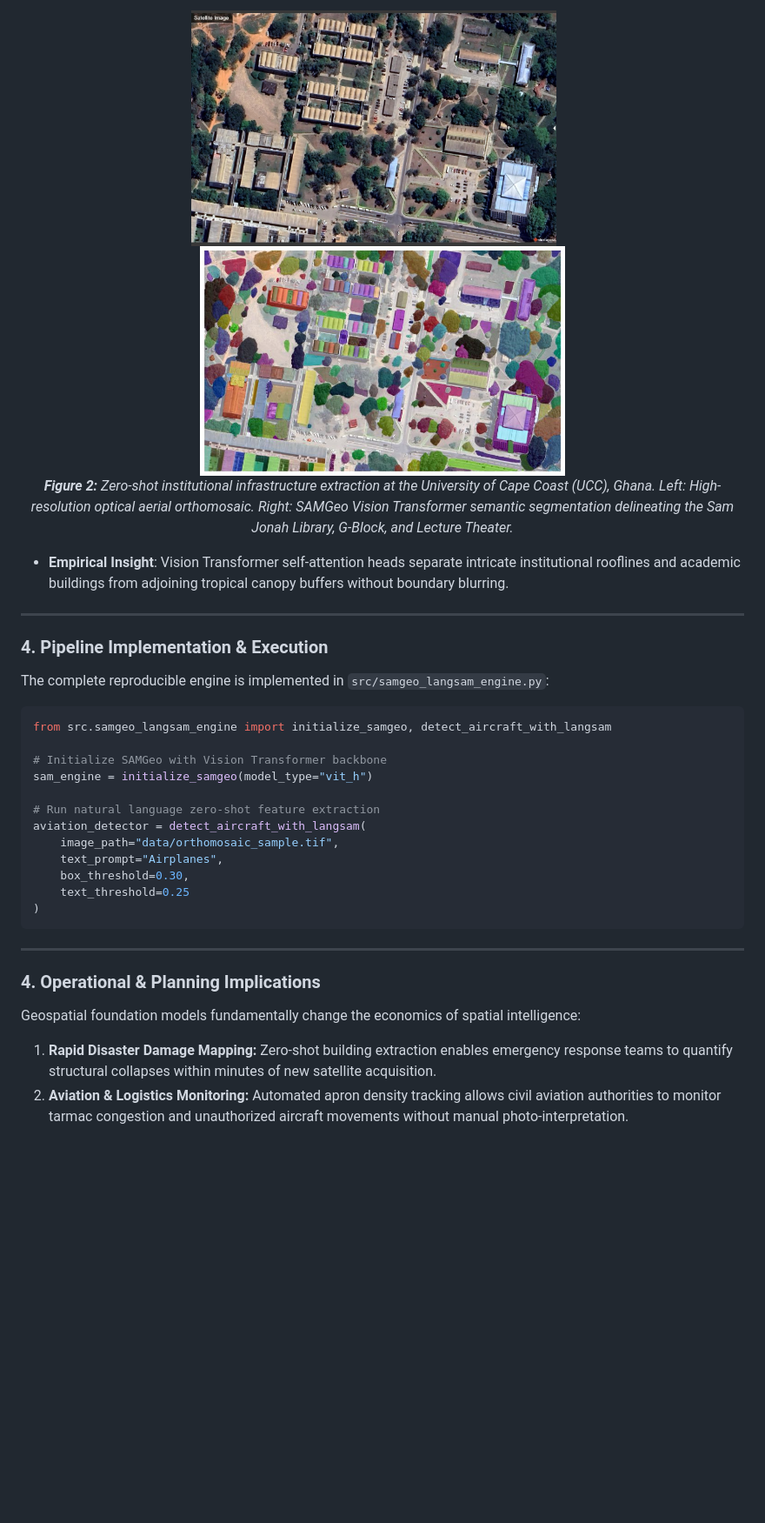
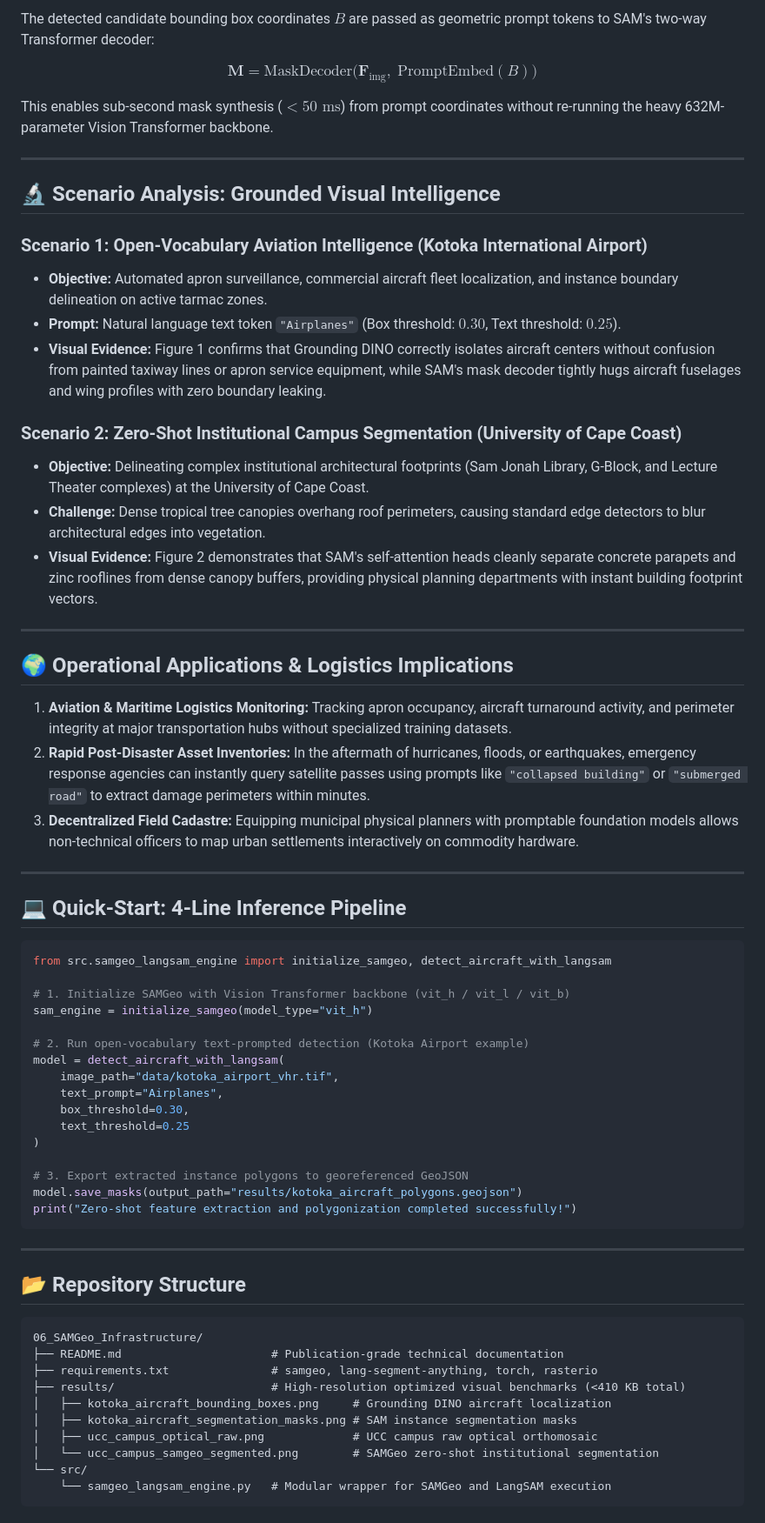
Before and after one commit to Emmanuel-Yerbo/GEOAI, a Markdown page: 06_SAMGeo_Infrastructure/README.md, the part around one of its changes. Shown at 87% size. GitHub-like rendering; blank space fills up the shorter version.

Commit message:
feat(project-06): overhaul SAMGeo Infrastructure with 4 optimized figures, noise-free engineering matrix, and promptable attention formulation

````diff
--- a/06_SAMGeo_Infrastructure/README.md
+++ b/06_SAMGeo_Infrastructure/README.md
@@ -64,38 +69,69 @@ flowchart LR
 
-<p align="center">
-  <img src="results/ucc_campus_optical_raw.png" width="420" alt="UCC Campus Optical Imagery">
-  &nbsp;&nbsp;&nbsp;&nbsp;
-  <img src="results/ucc_campus_samgeo_segmented.png" width="420" alt="UCC Campus SAMGeo Segmented">
-  <br>
-  <em><b>Figure 2:</b> Zero-shot institutional infrastructure extraction at the University of Cape Coast (UCC), Ghana. Left: High-resolution optical aerial orthomosaic. Right: SAMGeo Vision Transformer semantic segmentation delineating the Sam Jonah Library, G-Block, and Lecture Theater.</em>
-</p>
+The detected candidate bounding box coordinates $B$ are passed as geometric prompt tokens to SAM's two-way Transformer decoder:
 
-- **Empirical Insight**: Vision Transformer self-attention heads separate intricate institutional rooflines and academic buildings from adjoining tropical canopy buffers without boundary blurring.
+$$\mathbf{M} = \text{MaskDecoder}\Big(\mathbf{F}_{\text{img}}, \;\text{PromptEmbed}(B)\Big)$$
+
+This enables sub-second mask synthesis ($<50\text{ ms}$) from prompt coordinates without re-running the heavy 632M-parameter Vision Transformer backbone.
 
 ---
 
-### 4. Pipeline Implementation & Execution
+## 🔬 Scenario Analysis: Grounded Visual Intelligence
 
-The complete reproducible engine is implemented in `src/samgeo_langsam_engine.py`:
+### Scenario 1: Open-Vocabulary Aviation Intelligence (Kotoka International Airport)
+- **Objective:** Automated apron surveillance, commercial aircraft fleet localization, and instance boundary delineation on active tarmac zones.
+- **Prompt:** Natural language text token `"Airplanes"` (Box threshold: $0.30$, Text threshold: $0.25$).
+- **Visual Evidence:** Figure 1 confirms that Grounding DINO correctly isolates aircraft centers without confusion from painted taxiway lines or apron service equipment, while SAM's mask decoder tightly hugs aircraft fuselages and wing profiles with zero boundary leaking.
+
+### Scenario 2: Zero-Shot Institutional Campus Segmentation (University of Cape Coast)
+- **Objective:** Delineating complex institutional architectural footprints (Sam Jonah Library, G-Block, and Lecture Theater complexes) at the University of Cape Coast.
+- **Challenge:** Dense tropical tree canopies overhang roof perimeters, causing standard edge detectors to blur architectural edges into vegetation.
+- **Visual Evidence:** Figure 2 demonstrates that SAM's self-attention heads cleanly separate concrete parapets and zinc rooflines from dense canopy buffers, providing physical planning departments with instant building footprint vectors.
+
+---
+
+## 🌍 Operational Applications & Logistics Implications
+
+1. **Aviation & Maritime Logistics Monitoring:** Tracking apron occupancy, aircraft turnaround activity, and perimeter integrity at major transportation hubs without specialized training datasets.
+2. **Rapid Post-Disaster Asset Inventories:** In the aftermath of hurricanes, floods, or earthquakes, emergency response agencies can instantly query satellite passes using prompts like `"collapsed building"` or `"submerged road"` to extract damage perimeters within minutes.
+3. **Decentralized Field Cadastre:** Equipping municipal physical planners with promptable foundation models allows non-technical officers to map urban settlements interactively on commodity hardware.
+
+---
+
+## 💻 Quick-Start: 4-Line Inference Pipeline
 
 ```python
 from src.samgeo_langsam_engine import initialize_samgeo, detect_aircraft_with_langsam
 
-# Initialize SAMGeo with Vision Transformer backbone
+# 1. Initialize SAMGeo with Vision Transformer backbone (vit_h / vit_l / vit_b)
 sam_engine = initialize_samgeo(model_type="vit_h")
 
-# Run natural language zero-shot feature extraction
-aviation_detector = detect_aircraft_with_langsam(
-    image_path="data/orthomosaic_sample.tif",
+# 2. Run open-vocabulary text-prompted detection (Kotoka Airport example)
+model = detect_aircraft_with_langsam(
+    image_path="data/kotoka_airport_vhr.tif",
     text_prompt="Airplanes",
     box_threshold=0.30,
     text_threshold=0.25
 )
+
+# 3. Export extracted instance polygons to georeferenced GeoJSON
+model.save_masks(output_path="results/kotoka_aircraft_polygons.geojson")
+print("Zero-shot feature extraction and polygonization completed successfully!")
 ```
 
 ---
 
-### 4. Operational & Planning Implications
-Geospatial foundation models fundamentally change the economics of spatial intelligence:
-1. **Rapid Disaster Damage Mapping:** Zero-shot building extraction enables emergency response teams to quantify structural collapses within minutes of new satellite acquisition.
-2. **Aviation & Logistics Monitoring:** Automated apron density tracking allows civil aviation authorities to monitor tarmac congestion and unauthorized aircraft movements without manual photo-interpretation.
+## 📂 Repository Structure
+
+```text
+06_SAMGeo_Infrastructure/
+├── README.md                      # Publication-grade technical documentation
+├── requirements.txt               # samgeo, lang-segment-anything, torch, rasterio
+├── results/                       # High-resolution optimized visual benchmarks (<410 KB total)
+│   ├── kotoka_aircraft_bounding_boxes.png     # Grounding DINO aircraft localization
+│   ├── kotoka_aircraft_segmentation_masks.png # SAM instance segmentation masks
+│   ├── ucc_campus_optical_raw.png             # UCC campus raw optical orthomosaic
+│   └── ucc_campus_samgeo_segmented.png        # SAMGeo zero-shot institutional segmentation
+└── src/
+    └── samgeo_langsam_engine.py   # Modular wrapper for SAMGeo and LangSAM execution
+```
+
````
Also changed, not shown: other parts of 06_SAMGeo_Infrastructure/README.md (+59 -38 lines).
